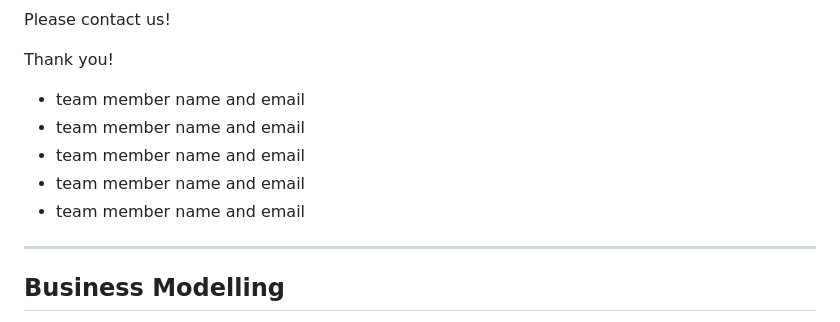
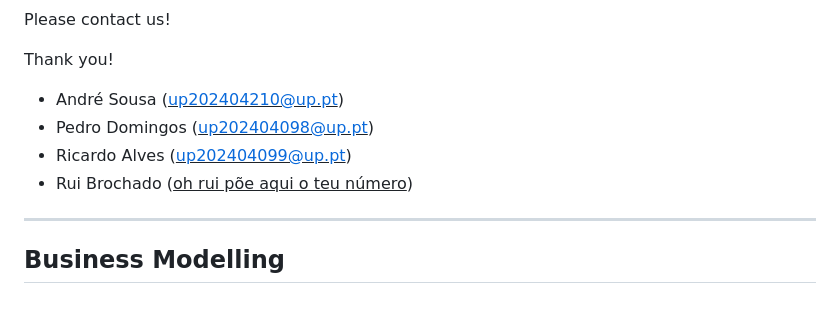
Before and after one commit to ruibrochado/Cidade-Alerta, a Markdown page: README.md, the part around the change. Rendered like a GitHub page.

Commit message:
names add in read me

```diff
--- a/README.md
+++ b/README.md
@@ -36,11 +36,10 @@ Please contact us!
 
 Thank you!
 
-* team member name and email
-* team member name and email
-* team member name and email
-* team member name and email
-* team member name and email
+* André Sousa (<u>up202404210@up.pt</u>)
+* Pedro Domingos (<u>up202404098@up.pt</u>)
+* Ricardo Alves (<u>up202404099@up.pt</u>)
+* Rui Brochado (<u>oh rui põe aqui o teu número</u>)
 
 ---
 ## Business Modelling
```
